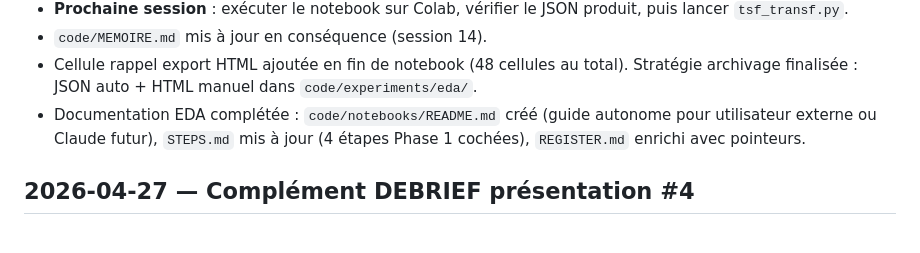
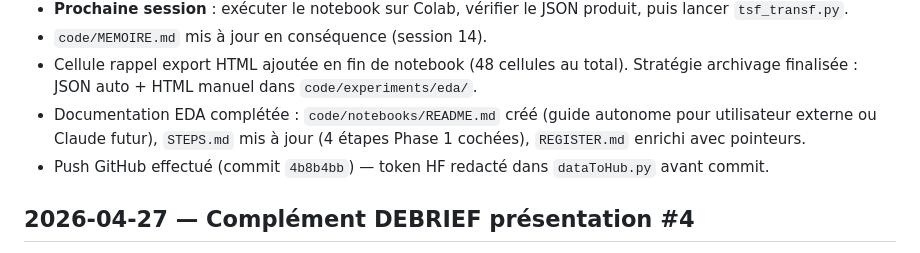
Before and after one commit to theblackmamba08/recherche-m2-xai-faas, a Markdown page: memoire/00-meta/JOURNAL.md, the part around the change. Drawn GitHub-style.

```diff
--- a/memoire/00-meta/JOURNAL.md
+++ b/memoire/00-meta/JOURNAL.md
@@ -186,6 +186,7 @@
 - `code/MEMOIRE.md` mis à jour en conséquence (session 14).
 - Cellule rappel export HTML ajoutée en fin de notebook (48 cellules au total). Stratégie archivage finalisée : JSON auto + HTML manuel dans `code/experiments/eda/`.
 - Documentation EDA complétée : `code/notebooks/README.md` créé (guide autonome pour utilisateur externe ou Claude futur), `STEPS.md` mis à jour (4 étapes Phase 1 cochées), `REGISTER.md` enrichi avec pointeurs.
+- Push GitHub effectué (commit `4b8b4bb`) — token HF redacté dans `dataToHub.py` avant commit.
 
 ## 2026-04-27 — Complément DEBRIEF présentation #4
 
```
Also changed, not shown: code/MEMOIRE.md (+1 -0 lines).
